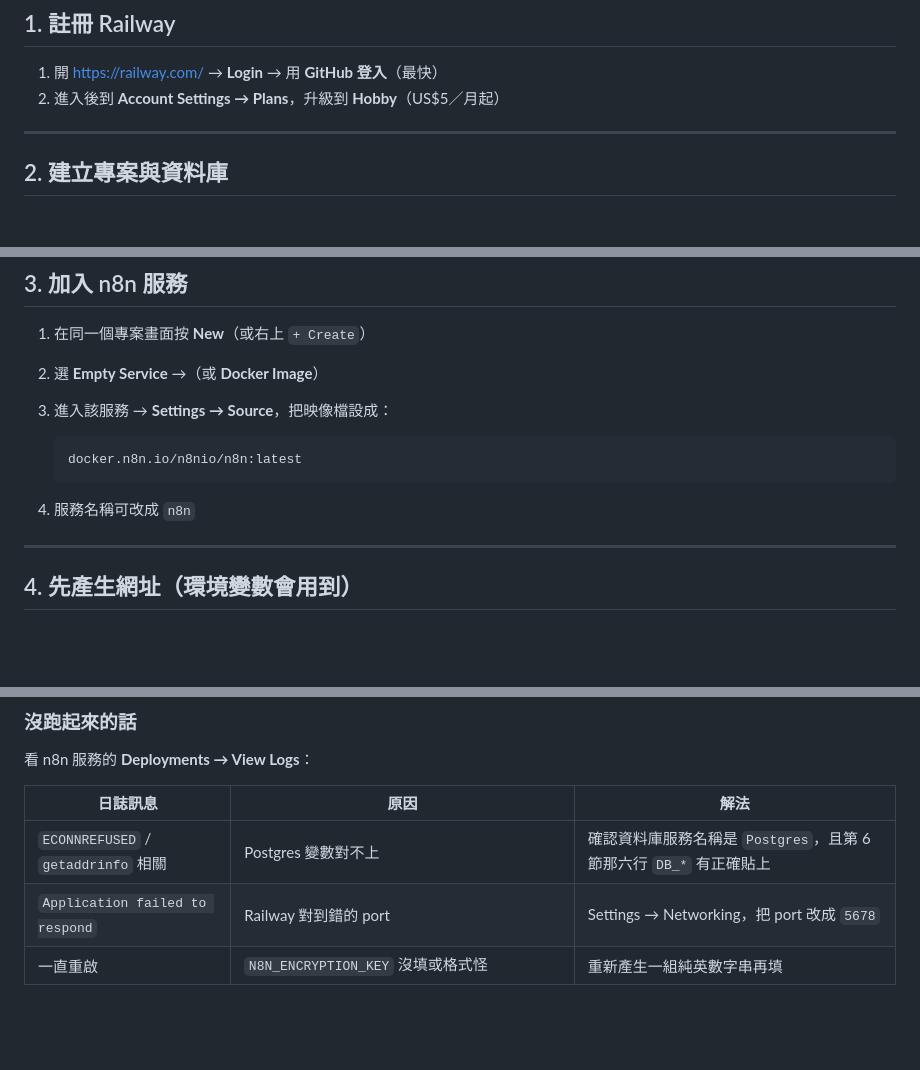
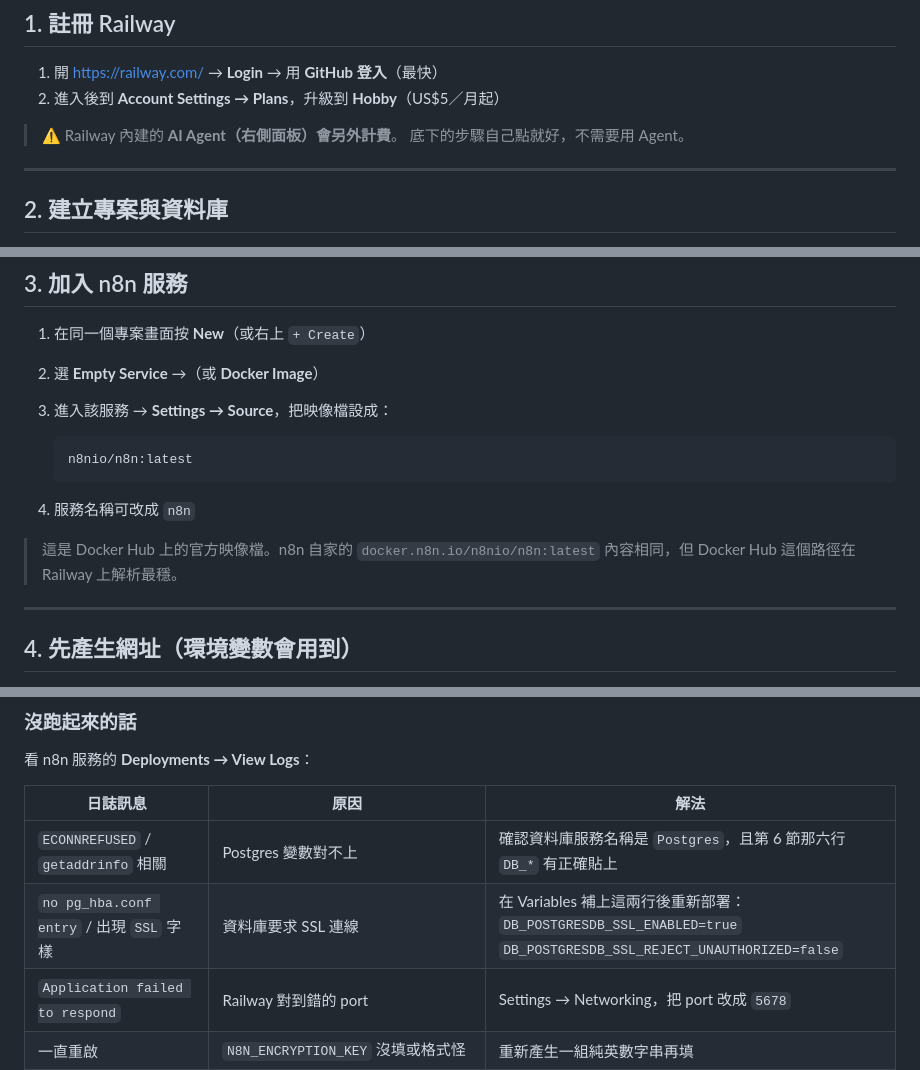
Before and after one commit to nicko751031-a11y/NIDDESIGN, a Markdown page: docs/line-assistant/代管n8n部署-Railway.md, 3 parts joined by grey strips. GitHub-like rendering; blank space fills up the shorter version.

Commit message:
Railway 文件：改用 Docker Hub 映像檔並補上 SSL 連線排錯
依實際部署過程調整：
- 映像檔改為 Docker Hub 的 n8nio/n8n:latest，Railway 的解析較穩
- Railway 的 PostgreSQL 模板為「PostgreSQL 18 with SSL support」，
  若連線被要求 SSL 會出現 no pg_hba.conf entry，補上對應的兩個
  DB_POSTGRESDB_SSL_* 變數說明
- 註明 Railway 內建 AI Agent 會另外計費，手動操作即可

Co-Authored-By: Claude Opus 5 <noreply@anthropic.com>
Claude-Session: https://claude.ai/code/session_01BBAjSEqPpi8peTmnqiDSau

````diff
--- a/docs/line-assistant/代管n8n部署-Railway.md
+++ b/docs/line-assistant/代管n8n部署-Railway.md
@@ -43,6 +43,9 @@ Railway 是用量計費，n8n 這種長時間掛著但負載很輕的服務，
 1. 開 <https://railway.com/> → **Login** → 用 **GitHub 登入**（最快）
 2. 進入後到 **Account Settings → Plans**，升級到 **Hobby**（US$5／月起）
 
+> ⚠️ Railway 內建的 **AI Agent（右側面板）會另外計費**。
+> 底下的步驟自己點就好，不需要用 Agent。
+
 ---
 
 ## 2. 建立專案與資料庫
@@ -63,10 +66,13 @@ Railway 是用量計費，n8n 這種長時間掛著但負載很輕的服務，
 3. 進入該服務 → **Settings → Source**，把映像檔設成：
 
    ```text
-   docker.n8n.io/n8nio/n8n:latest
+   n8nio/n8n:latest
    ```
 
 4. 服務名稱可改成 `n8n`
+
+> 這是 Docker Hub 上的官方映像檔。n8n 自家的 `docker.n8n.io/n8nio/n8n:latest`
+> 內容相同，但 Docker Hub 這個路徑在 Railway 上解析最穩。
 
 ---
 
@@ -205,6 +211,7 @@ n8n 有些檔案要放在磁碟上（暫存的附件、內部設定）。沒有
 | 日誌訊息 | 原因 | 解法 |
 |---|---|---|
 | `ECONNREFUSED` / `getaddrinfo` 相關 | Postgres 變數對不上 | 確認資料庫服務名稱是 `Postgres`，且第 6 節那六行 `DB_*` 有正確貼上 |
+| `no pg_hba.conf entry` / 出現 `SSL` 字樣 | 資料庫要求 SSL 連線 | 在 Variables 補上這兩行後重新部署：<br>`DB_POSTGRESDB_SSL_ENABLED=true`<br>`DB_POSTGRESDB_SSL_REJECT_UNAUTHORIZED=false` |
 | `Application failed to respond` | Railway 對到錯的 port | Settings → Networking，把 port 改成 `5678` |
 | 一直重啟 | `N8N_ENCRYPTION_KEY` 沒填或格式怪 | 重新產生一組純英數字串再填 |
 | 開得起來但畫面怪怪的、登入後跳回 | `WEBHOOK_URL` / `N8N_EDITOR_BASE_URL` 少了 `https://` 或結尾斜線 | 依第 6 節格式修正 |
````
